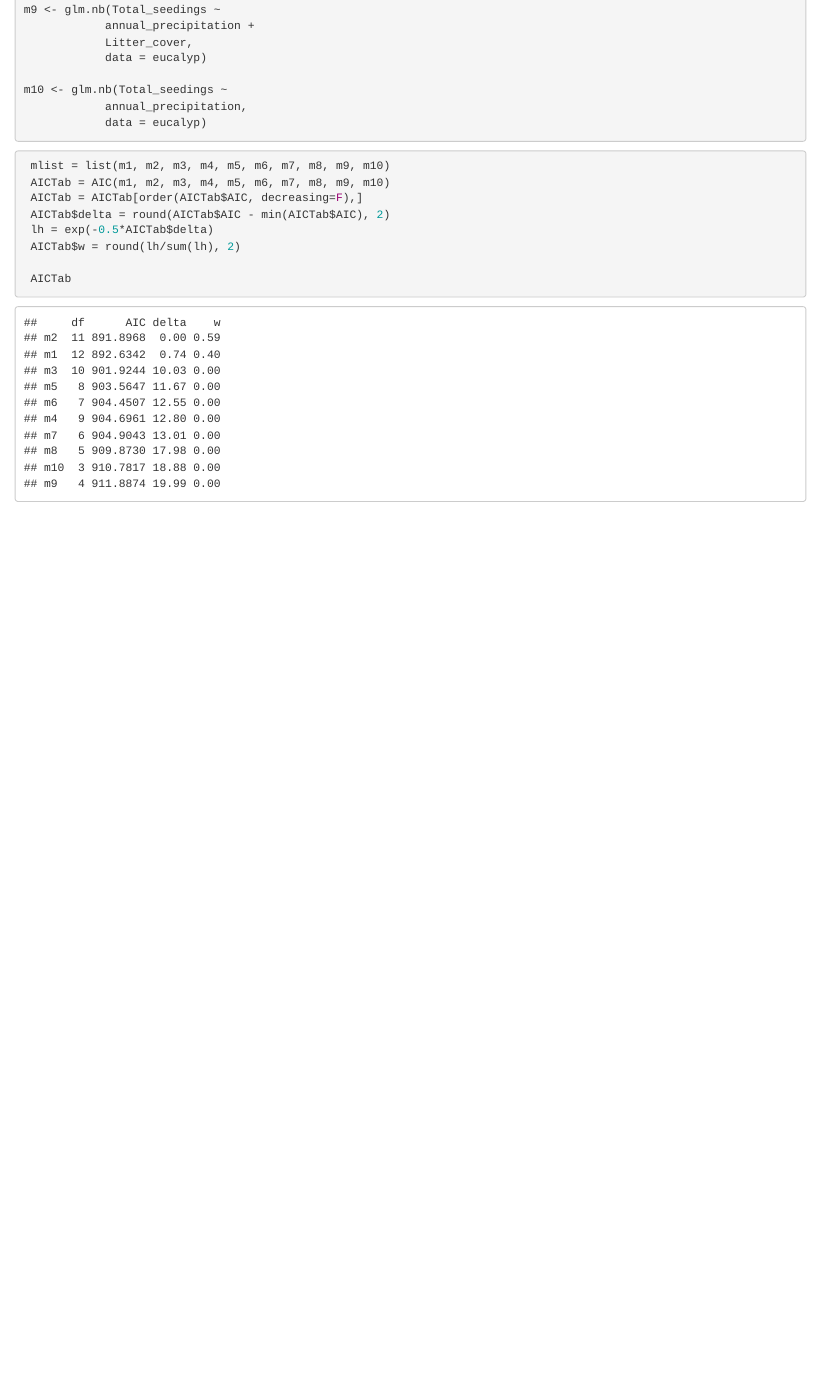
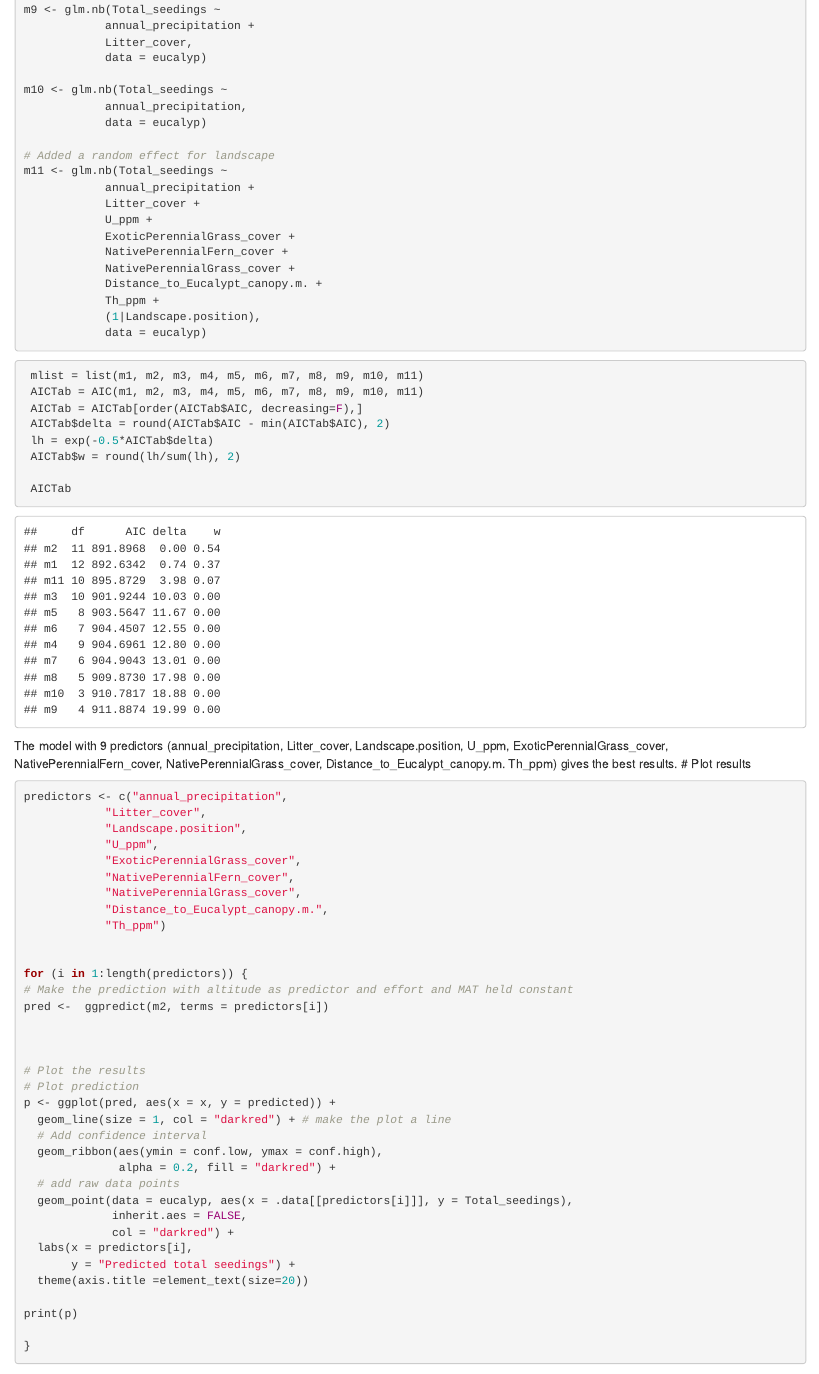
Before and after one commit to RebeckaAntonsson/BIOS15, an R Markdown document (Midterm/midterm_eucalyptus.Rmd): the page in a window 1100 px wide, from 11290 px down. Rendered offline with R 4.5, knitr and Pandoc, with nearby package versions; some code elsewhere in the file could not run offline.

Commit message:
did some plotting and model summary

````diff
--- a/Midterm/midterm_eucalyptus.Rmd
+++ b/Midterm/midterm_eucalyptus.Rmd
@@ -289,11 +289,24 @@ m10 <- glm.nb(Total_seedings ~
             annual_precipitation,
             data = eucalyp)
 
+# Added a random effect for landscape
+m11 <- glm.nb(Total_seedings ~
+            annual_precipitation +
+            Litter_cover +
+            U_ppm +
+            ExoticPerennialGrass_cover +
+            NativePerennialFern_cover +
+            NativePerennialGrass_cover +
+            Distance_to_Eucalypt_canopy.m. +
+            Th_ppm +
+            (1|Landscape.position),
+            data = eucalyp)
+
 ```
 
 ```{r}
- mlist = list(m1, m2, m3, m4, m5, m6, m7, m8, m9, m10)
- AICTab = AIC(m1, m2, m3, m4, m5, m6, m7, m8, m9, m10)
+ mlist = list(m1, m2, m3, m4, m5, m6, m7, m8, m9, m10, m11)
+ AICTab = AIC(m1, m2, m3, m4, m5, m6, m7, m8, m9, m10, m11)
  AICTab = AICTab[order(AICTab$AIC, decreasing=F),]
  AICTab$delta = round(AICTab$AIC - min(AICTab$AIC), 2)
  lh = exp(-0.5*AICTab$delta)
@@ -302,3 +315,48 @@ m10 <- glm.nb(Total_seedings ~
  AICTab
 
 ```
+The model with 9 predictors (annual_precipitation,
+            Litter_cover,
+            Landscape.position,
+            U_ppm,
+            ExoticPerennialGrass_cover,
+            NativePerennialFern_cover,
+            NativePerennialGrass_cover,
+            Distance_to_Eucalypt_canopy.m.
+            Th_ppm)
+gives the best results.
+# Plot results
+```{r}
+predictors <- c("annual_precipitation",
+            "Litter_cover",
+            "Landscape.position",
+            "U_ppm",
+            "ExoticPerennialGrass_cover",
+            "NativePerennialFern_cover",
+            "NativePerennialGrass_cover",
+            "Distance_to_Eucalypt_canopy.m.",
+            "Th_ppm")
+
+
+for (i in 1:length(predictors)) {
+# Make the prediction with altitude as predictor and effort and MAT held constant
+pred <-  ggpredict(m2, terms = predictors[i])
+
+
+
+# Plot the results
+# Plot prediction
+p <- ggplot(pred, aes(x = x, y = predicted)) +
+  geom_line(size = 1, col = "darkred") + # make the plot a line
+  # Add confidence interval
+  geom_ribbon(aes(ymin = conf.low, ymax = conf.high),
+              alpha = 0.2, fill = "darkred") +
+  # add raw data points
+  geom_point(data = eucalyp, aes(x = .data[[predictors[i]]], y = Total_seedings),
+             inherit.aes = FALSE,
+             col = "darkred") +
+  labs(x = predictors[i],
+       y = "Predicted total seedings") +
+  theme(axis.title =element_text(size=20))
+
+print(p)
````
Also changed, not shown: Midterm/midterm_eucalyptus.Rmd (8 more changed lines).
